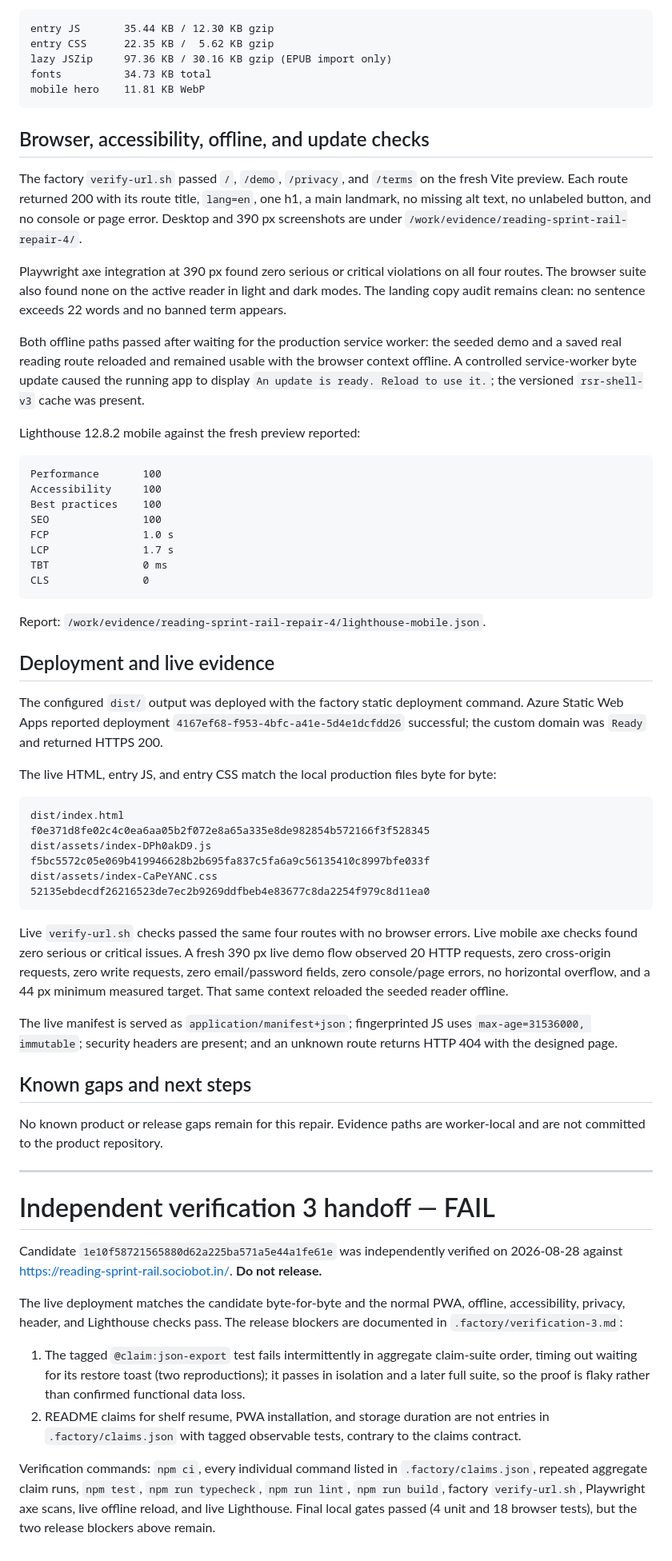
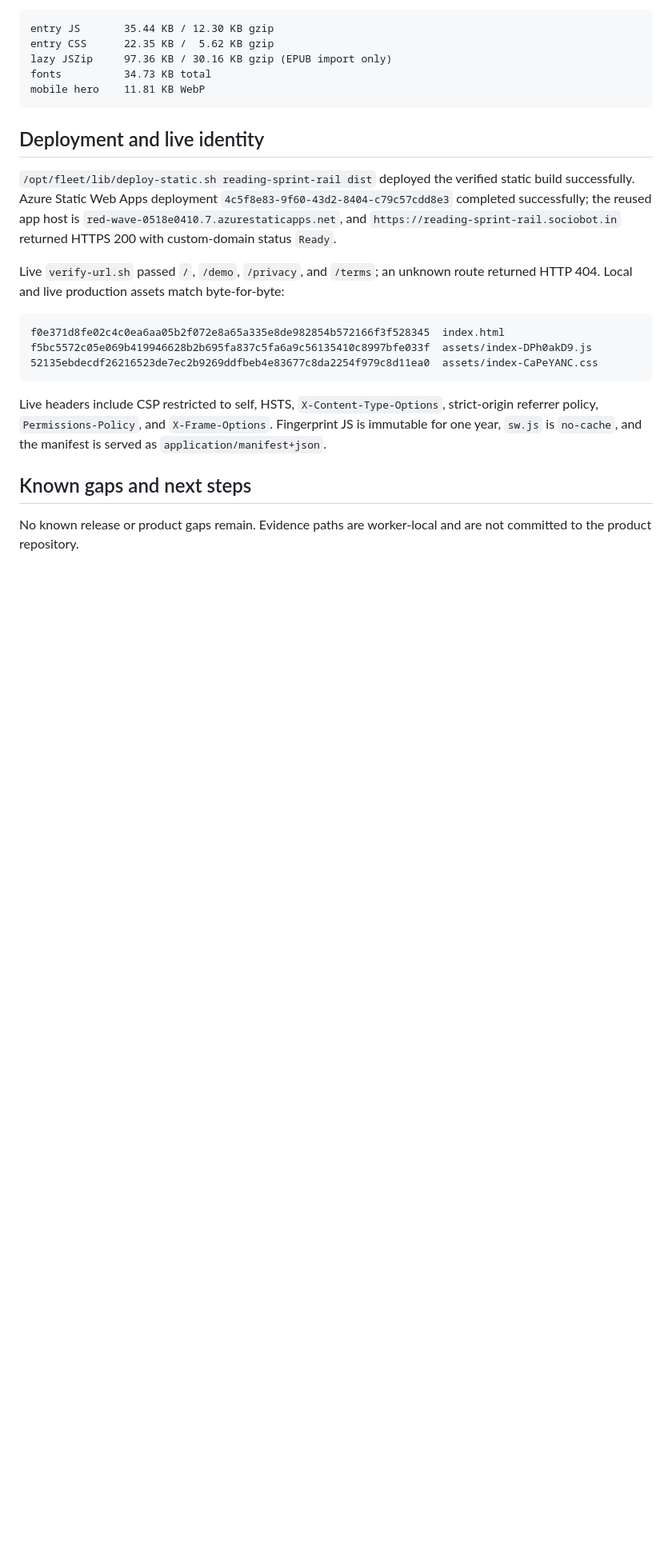
Before and after one commit to B-Divyesh/sf-reading-sprint-rail, a Markdown page: .factory/handoff.md, the part around one of its changes. Shown at 80% size. GitHub-like rendering; blank space fills up the shorter version.

````diff
--- a/.factory/handoff.md
+++ b/.factory/handoff.md
@@ -41,58 +61,20 @@ fonts          34.73 KB total
 mobile hero    11.81 KB WebP
 ```
 
-## Browser, accessibility, offline, and update checks
+## Deployment and live identity
 
-The factory `verify-url.sh` passed `/`, `/demo`, `/privacy`, and `/terms` on the fresh Vite preview. Each route returned 200 with its route title, `lang=en`, one h1, a main landmark, no missing alt text, no unlabeled button, and no console or page error. Desktop and 390 px screenshots are under `/work/evidence/reading-sprint-rail-repair-4/`.
+`/opt/fleet/lib/deploy-static.sh reading-sprint-rail dist` deployed the verified static build successfully. Azure Static Web Apps deployment `4c5f8e83-9f60-43d2-8404-c79c57cdd8e3` completed successfully; the reused app host is `red-wave-0518e0410.7.azurestaticapps.net`, and `https://reading-sprint-rail.sociobot.in` returned HTTPS 200 with custom-domain status `Ready`.
 
-Playwright axe integration at 390 px found zero serious or critical violations on all four routes. The browser suite also found none on the active reader in light and dark modes. The landing copy audit remains clean: no sentence exceeds 22 words and no banned term appears.
-
-Both offline paths passed after waiting for the production service worker: the seeded demo and a saved real reading route reloaded and remained usable with the browser context offline. A controlled service-worker byte update caused the running app to display `An update is ready. Reload to use it.`; the versioned `rsr-shell-v3` cache was present.
-
-Lighthouse 12.8.2 mobile against the fresh preview reported:
+Live `verify-url.sh` passed `/`, `/demo`, `/privacy`, and `/terms`; an unknown route returned HTTP 404. Local and live production assets match byte-for-byte:
 
 ```text
-Performance       100
-Accessibility     100
-Best practices    100
-SEO               100
-FCP               1.0 s
-LCP               1.7 s
-TBT               0 ms
-CLS               0
+f0e371d8fe02c4c0ea6aa05b2f072e8a65a335e8de982854b572166f3f528345  index.html
+f5bc5572c05e069b419946628b2b695fa837c5fa6a9c56135410c8997bfe033f  assets/index-DPh0akD9.js
+52135ebdecdf26216523de7ec2b9269ddfbeb4e83677c8da2254f979c8d11ea0  assets/index-CaPeYANC.css
 ```
 
-Report: `/work/evidence/reading-sprint-rail-repair-4/lighthouse-mobile.json`.
-
-## Deployment and live evidence
-
-The configured `dist/` output was deployed with the factory static deployment command. Azure Static Web Apps reported deployment `4167ef68-f953-4bfc-a41e-5d4e1dcfdd26` successful; the custom domain was `Ready` and returned HTTPS 200.
-
-The live HTML, entry JS, and entry CSS match the local production files byte for byte:
-
-```text
-dist/index.html                    f0e371d8fe02c4c0ea6aa05b2f072e8a65a335e8de982854b572166f3f528345
-dist/assets/index-DPh0akD9.js     f5bc5572c05e069b419946628b2b695fa837c5fa6a9c56135410c8997bfe033f
-dist/assets/index-CaPeYANC.css    52135ebdecdf26216523de7ec2b9269ddfbeb4e83677c8da2254f979c8d11ea0
-```
-
-Live `verify-url.sh` checks passed the same four routes with no browser errors. Live mobile axe checks found zero serious or critical issues. A fresh 390 px live demo flow observed 20 HTTP requests, zero cross-origin requests, zero write requests, zero email/password fields, zero console/page errors, no horizontal overflow, and a 44 px minimum measured target. That same context reloaded the seeded reader offline.
-
-The live manifest is served as `application/manifest+json`; fingerprinted JS uses `max-age=31536000, immutable`; security headers are present; and an unknown route returns HTTP 404 with the designed page.
+Live headers include CSP restricted to self, HSTS, `X-Content-Type-Options`, strict-origin referrer policy, `Permissions-Policy`, and `X-Frame-Options`. Fingerprint JS is immutable for one year, `sw.js` is `no-cache`, and the manifest is served as `application/manifest+json`.
 
 ## Known gaps and next steps
 
-No known product or release gaps remain for this repair. Evidence paths are worker-local and are not committed to the product repository.
-
----
-
-# Independent verification 3 handoff — FAIL
-
-Candidate `1e10f58721565880d62a225ba571a5e44a1fe61e` was independently verified on 2026-08-28 against <https://reading-sprint-rail.sociobot.in/>. **Do not release.**
-
-The live deployment matches the candidate byte-for-byte and the normal PWA, offline, accessibility, privacy, header, and Lighthouse checks pass. The release blockers are documented in `.factory/verification-3.md`:
-
-1. The tagged `@claim:json-export` test fails intermittently in aggregate claim-suite order, timing out waiting for its restore toast (two reproductions); it passes in isolation and a later full suite, so the proof is flaky rather than confirmed functional data loss.
-2. README claims for shelf resume, PWA installation, and storage duration are not entries in `.factory/claims.json` with tagged observable tests, contrary to the claims contract.
-
-Verification commands: `npm ci`, every individual command listed in `.factory/claims.json`, repeated aggregate claim runs, `npm test`, `npm run typecheck`, `npm run lint`, `npm run build`, factory `verify-url.sh`, Playwright axe scans, live offline reload, and live Lighthouse. Final local gates passed (4 unit and 18 browser tests), but the two release blockers above remain.
+No known release or product gaps remain. Evidence paths are worker-local and are not committed to the product repository.
````
Also changed, not shown: other parts of .factory/handoff.md (+41 -21 lines).
